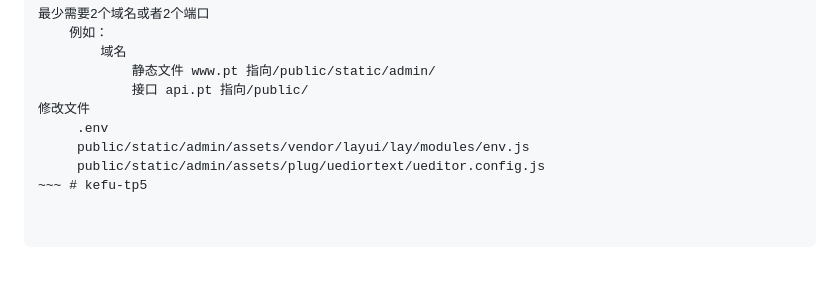
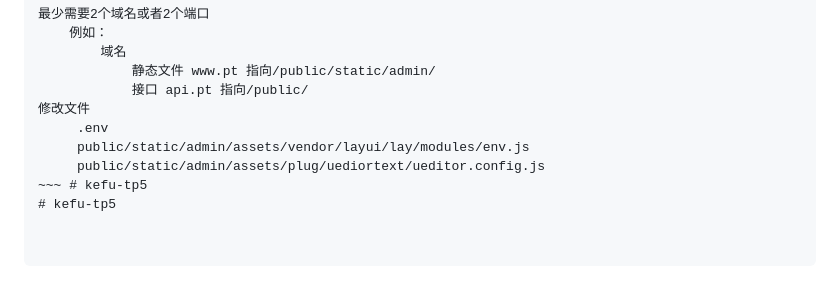
Before and after one commit to kk87546765/kefu-tp5, a Markdown page: README.md, the part around the change. Drawn GitHub-style.

```diff
--- a/README.md
+++ b/README.md
@@ -191,3 +191,4 @@ public/static/module_name
         public/static/admin/assets/vendor/layui/lay/modules/env.js
         public/static/admin/assets/plug/uediortext/ueditor.config.js
    ~~~ # kefu-tp5
+# kefu-tp5
```
